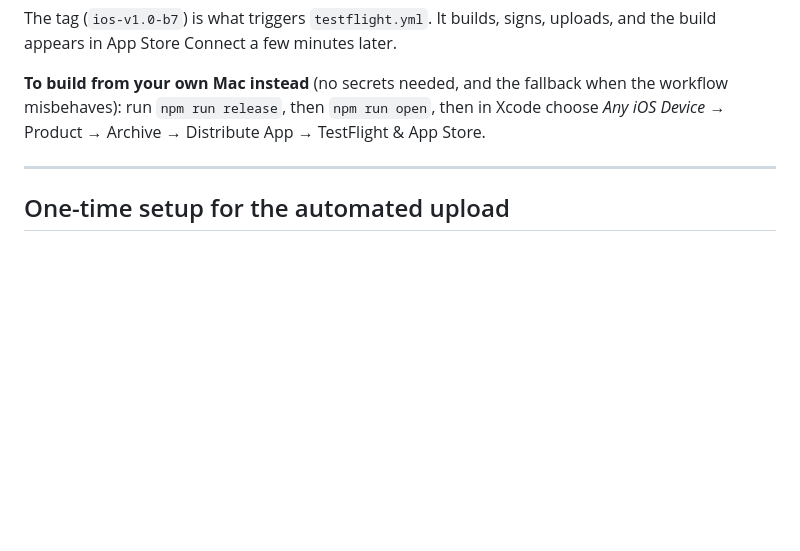
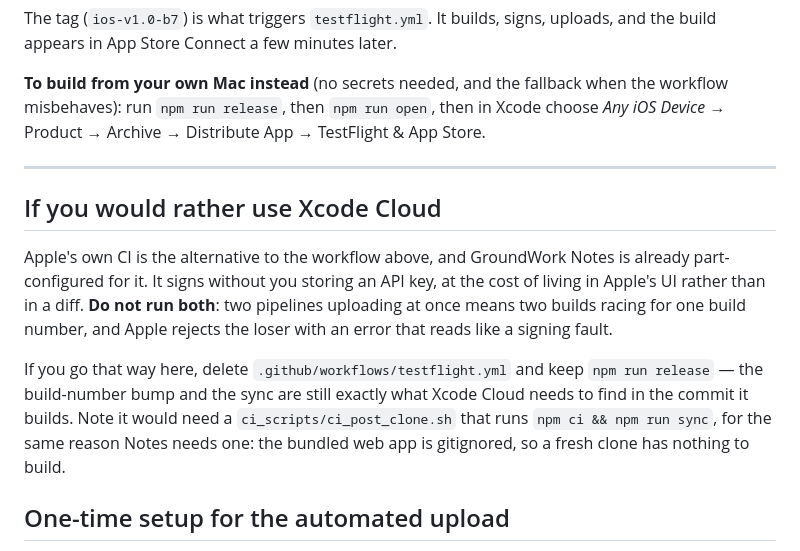
Before and after one commit to mc392/therapy-tracker, a Markdown page: docs/releasing.md, the part around the change. GitHub-like rendering; blank space fills up the shorter version.

Commit message:
Note Xcode Cloud as the alternative here too, and what it would need
Co-Authored-By: Claude Fable 5 <noreply@anthropic.com>

```diff
--- a/docs/releasing.md
+++ b/docs/releasing.md
@@ -63,6 +63,20 @@ workflow misbehaves): run `npm run release`, then `npm run open`, then in Xcode
 
 ---
 
+## If you would rather use Xcode Cloud
+
+Apple's own CI is the alternative to the workflow above, and GroundWork Notes is already
+part-configured for it. It signs without you storing an API key, at the cost of living in
+Apple's UI rather than in a diff. **Do not run both**: two pipelines uploading at once
+means two builds racing for one build number, and Apple rejects the loser with an error
+that reads like a signing fault.
+
+If you go that way here, delete `.github/workflows/testflight.yml` and keep `npm run
+release` — the build-number bump and the sync are still exactly what Xcode Cloud needs to
+find in the commit it builds. Note it would need a `ci_scripts/ci_post_clone.sh` that runs
+`npm ci && npm run sync`, for the same reason Notes needs one: the bundled web app is
+gitignored, so a fresh clone has nothing to build.
+
 ## One-time setup for the automated upload
 
 `testflight.yml` needs an App Store Connect API key. In App Store Connect → Users and
```
